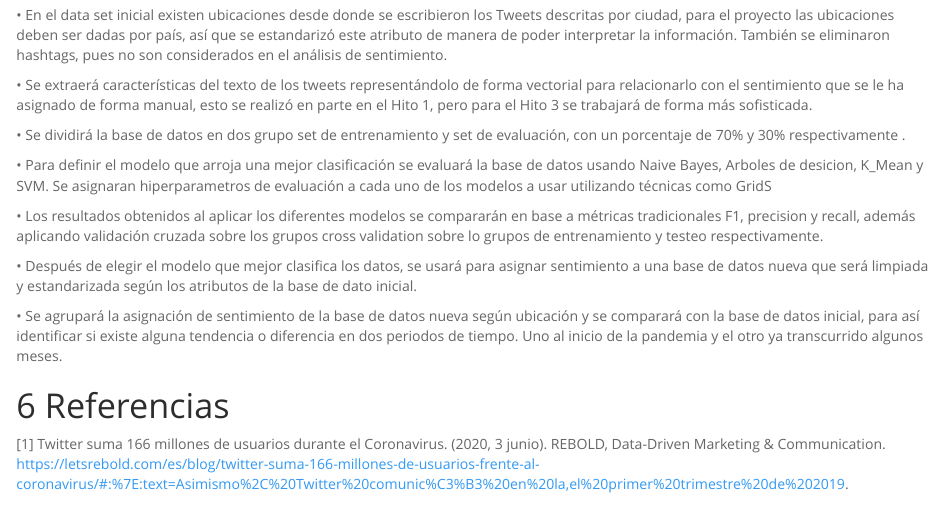
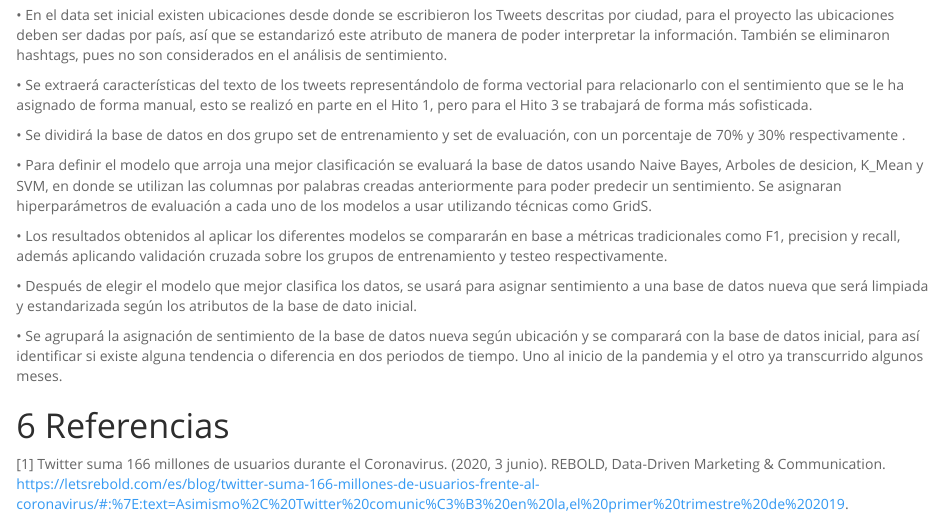
Before and after one commit to SSanchez7/Twitter-Sentiment-Analysis, an R Markdown document (hito_1.Rmd): the page in a window 1100 px wide, from 12420 px down. Rendered offline with R 4.5, knitr and Pandoc, with nearby package versions; some code elsewhere in the file could not run offline.

Commit message:
Update hito_1.Rmd

```diff
--- a/hito_1.Rmd
+++ b/hito_1.Rmd
@@ -455,9 +455,9 @@ Con el fin de responder las preguntas e hipótesis que quedan por evaluar, se pr
 
 •	Se dividirá la base de datos en dos grupo set de entrenamiento y set de evaluación, con un porcentaje de 70% y 30% respectivamente .
 
-•	Para definir el modelo que arroja una mejor clasificación se evaluará la base de datos usando Naive Bayes, Arboles de desicion, K_Mean y SVM. Se asignaran hiperparametros de evaluación a cada uno de los modelos a usar utilizando técnicas como GridS
+•	Para definir el modelo que arroja una mejor clasificación se evaluará la base de datos usando Naive Bayes, Arboles de desicion, K_Mean y SVM, en donde se utilizan las columnas por palabras creadas anteriormente para poder predecir un sentimiento. Se asignaran hiperparámetros de evaluación a cada uno de los modelos a usar utilizando técnicas como GridS.
 
-•	Los resultados obtenidos al aplicar los diferentes modelos se compararán en base a métricas tradicionales F1, precision y recall, además aplicando validación cruzada sobre los grupos  cross validation sobre lo grupos de entrenamiento  y testeo respectivamente.
+•	Los resultados obtenidos al aplicar los diferentes modelos se compararán en base a métricas tradicionales como F1, precision y recall, además aplicando validación cruzada sobre los grupos de entrenamiento  y testeo respectivamente.
 
 •	Después de elegir el modelo que mejor clasifica los datos, se usará para asignar sentimiento a una base de datos nueva que será limpiada y estandarizada según los atributos de la base de dato inicial.
 
```
